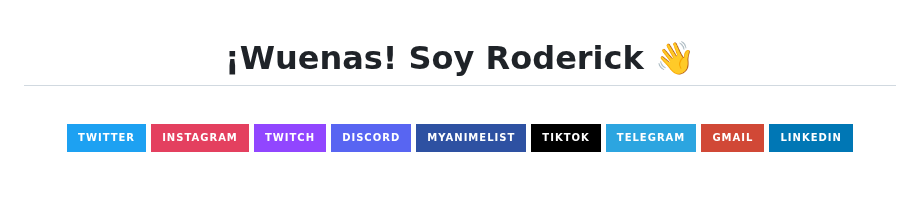
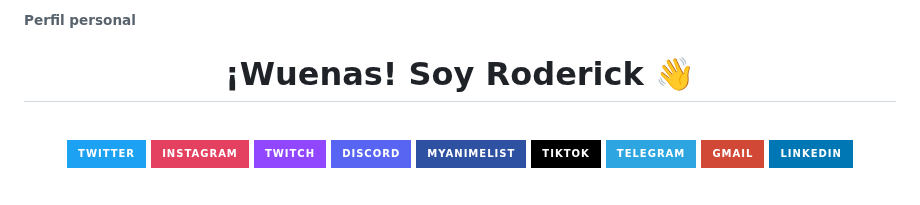
Before and after one commit to RoderickGamer/RoderickGamer, a Markdown page: README.md, the part around the change. GitHub-like rendering; badges without logos.

```diff
--- a/README.md
+++ b/README.md
@@ -1,3 +1,5 @@
+###### Perfil personal
+
 <!-- Banner principal -->
 <h1 align="center">¡Wuenas! Soy Roderick 👋</h1>
 
```
